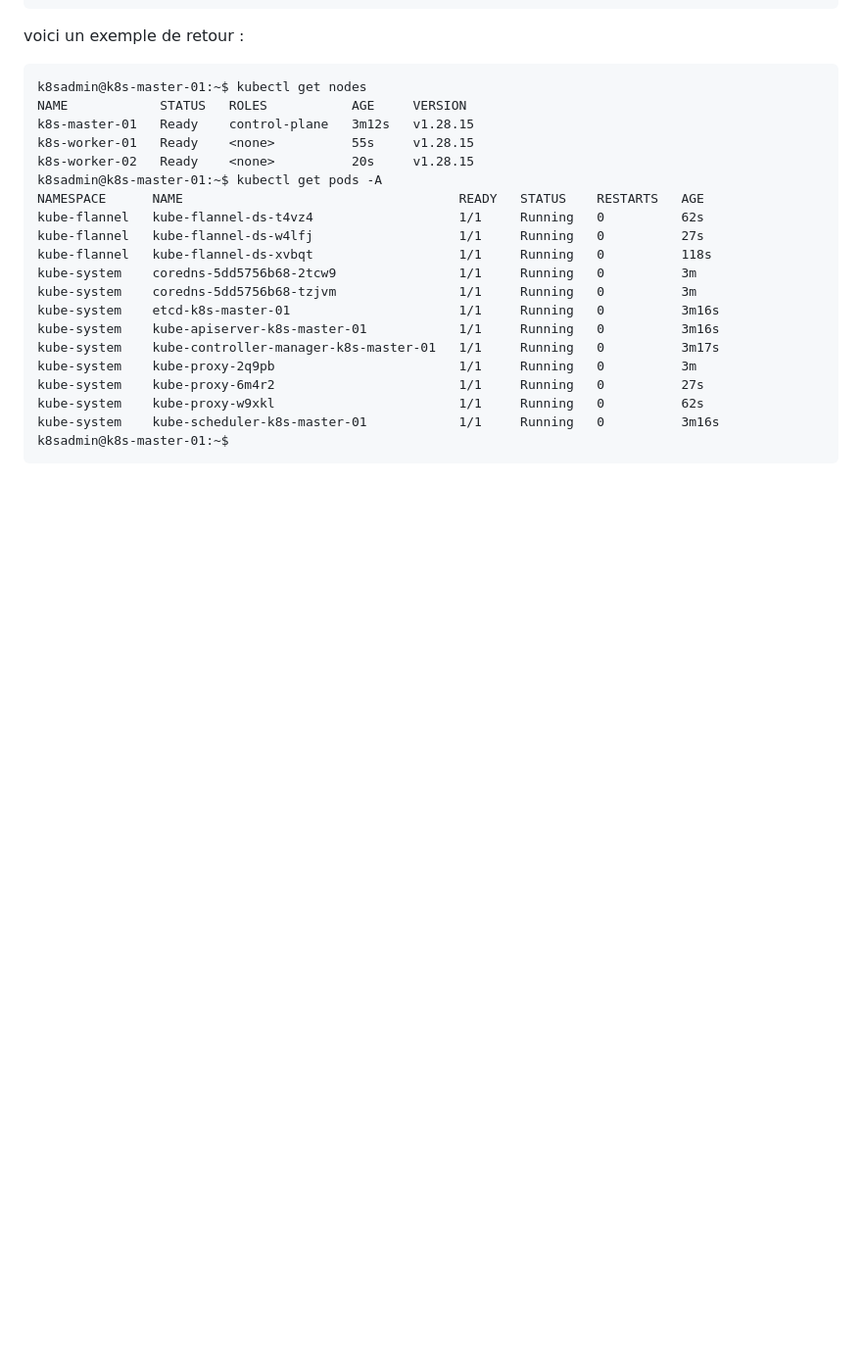
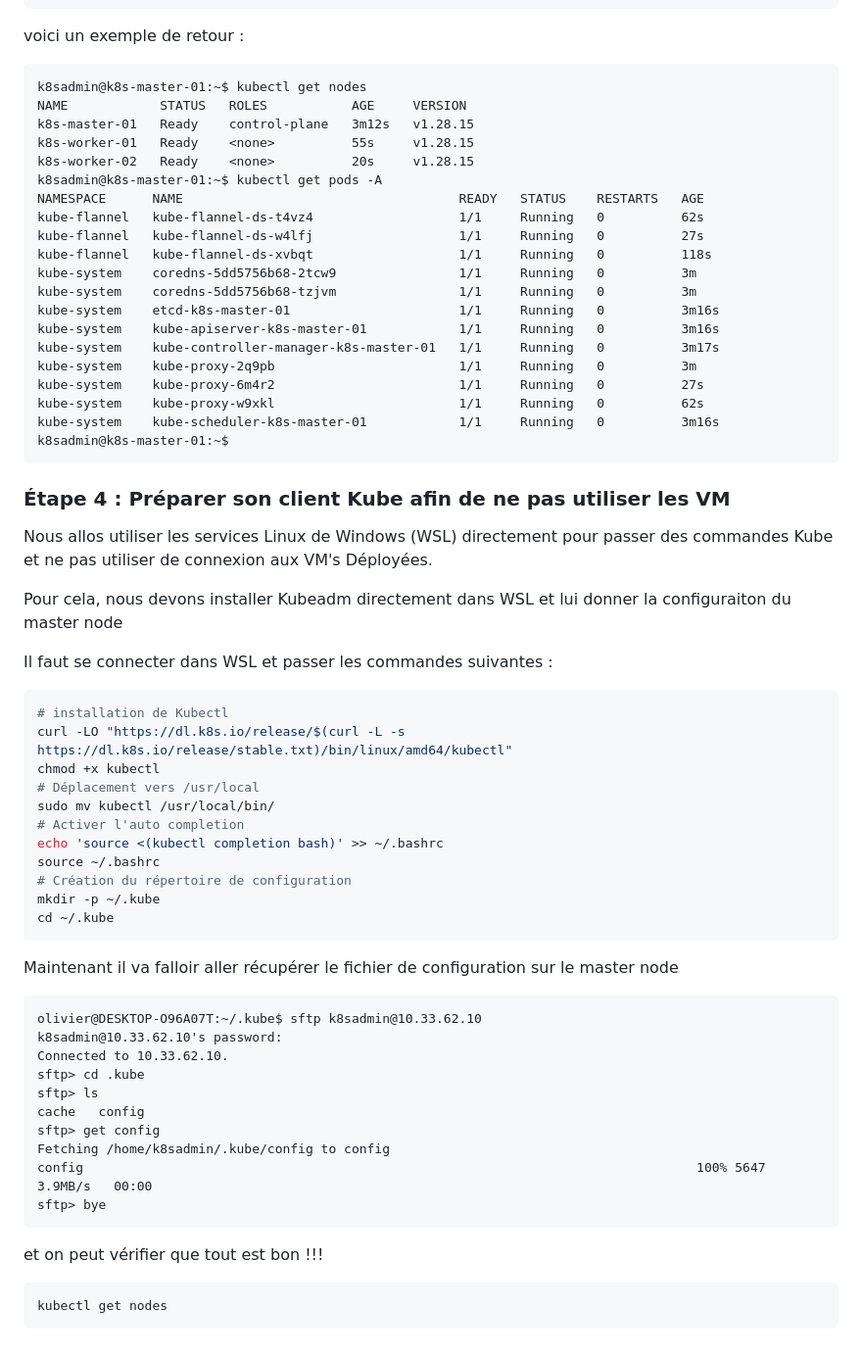
Before and after one commit to Olivier2000fr/DeployKubernetes, a Markdown page: README.md, the part around the change. Shown at 98% size. Rendered like a GitHub page; blank space fills up the shorter version.

````diff
--- a/README.md
+++ b/README.md
@@ -215,3 +215,45 @@ kube-system    kube-proxy-w9xkl                        1/1     Running   0
 kube-system    kube-scheduler-k8s-master-01            1/1     Running   0          3m16s
 k8sadmin@k8s-master-01:~$
 ```
+
+### Étape 4 : Préparer son client Kube afin de ne pas utiliser les VM
+
+Nous allos utiliser les services Linux de Windows (WSL) directement pour passer des commandes Kube et ne pas utiliser de connexion aux VM's Déployées.
+
+Pour cela, nous devons installer Kubeadm directement dans WSL et lui donner la configuraiton du master node
+
+Il faut se connecter dans WSL et passer les commandes suivantes :
+
+```bash
+# installation de Kubectl
+curl -LO "https://dl.k8s.io/release/$(curl -L -s https://dl.k8s.io/release/stable.txt)/bin/linux/amd64/kubectl"
+chmod +x kubectl
+# Déplacement vers /usr/local
+sudo mv kubectl /usr/local/bin/
+# Activer l'auto completion
+echo 'source <(kubectl completion bash)' >> ~/.bashrc
+source ~/.bashrc
+# Création du répertoire de configuration
+mkdir -p ~/.kube
+cd ~/.kube
+```
+
+Maintenant il va falloir aller récupérer le fichier de configuration sur le master node
+```
+olivier@DESKTOP-O96A07T:~/.kube$ sftp k8sadmin@10.33.62.10
+k8sadmin@10.33.62.10's password:
+Connected to 10.33.62.10.
+sftp> cd .kube
+sftp> ls
+cache   config
+sftp> get config
+Fetching /home/k8sadmin/.kube/config to config
+config                                                                                100% 5647     3.9MB/s   00:00
+sftp> bye
+```
+
+et on peut vérifier que tout est bon !!!
+
+```bash
+kubectl get nodes
+```
````
Also changed, not shown: MonPremierContainer/README.md (+75 -6 lines).
